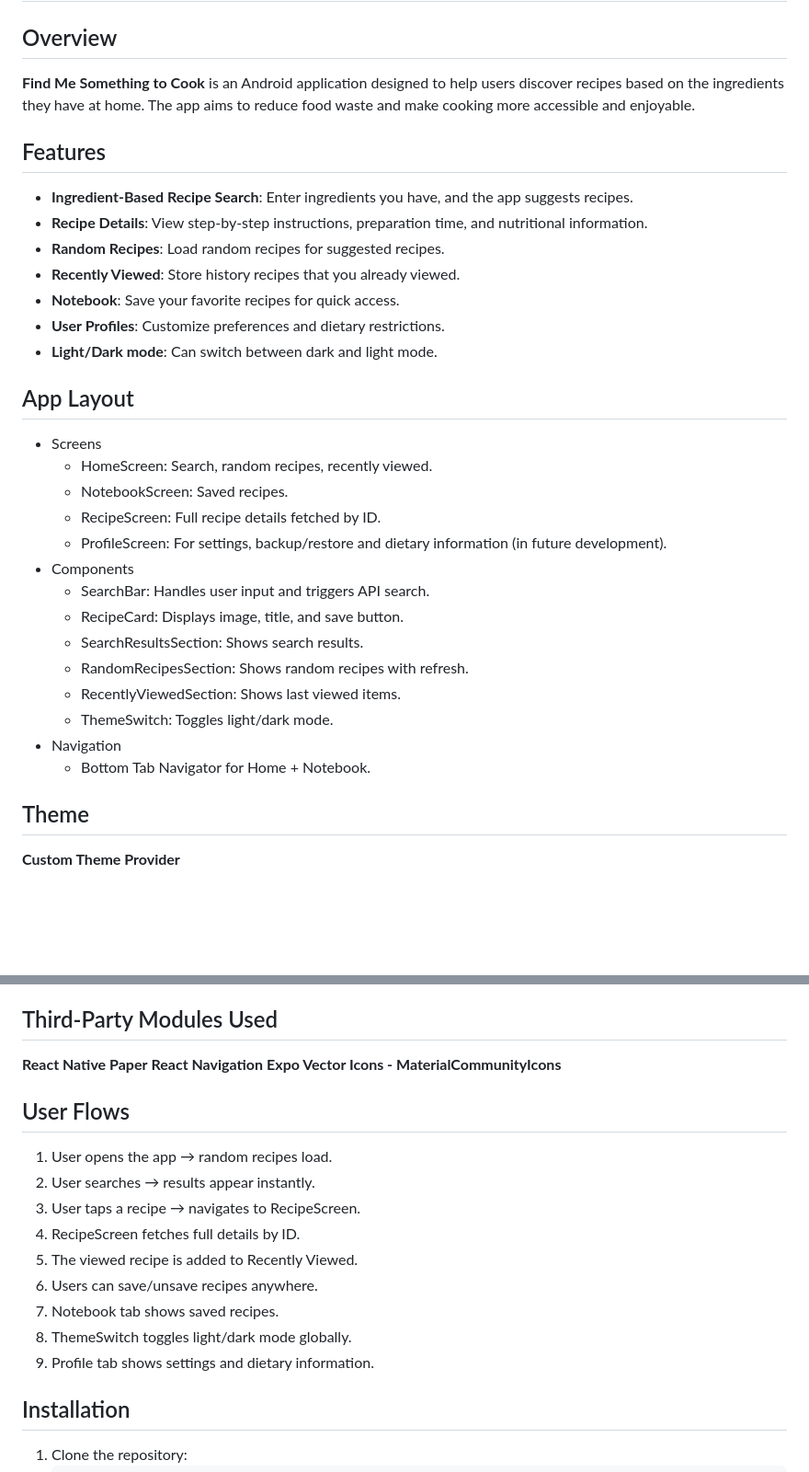
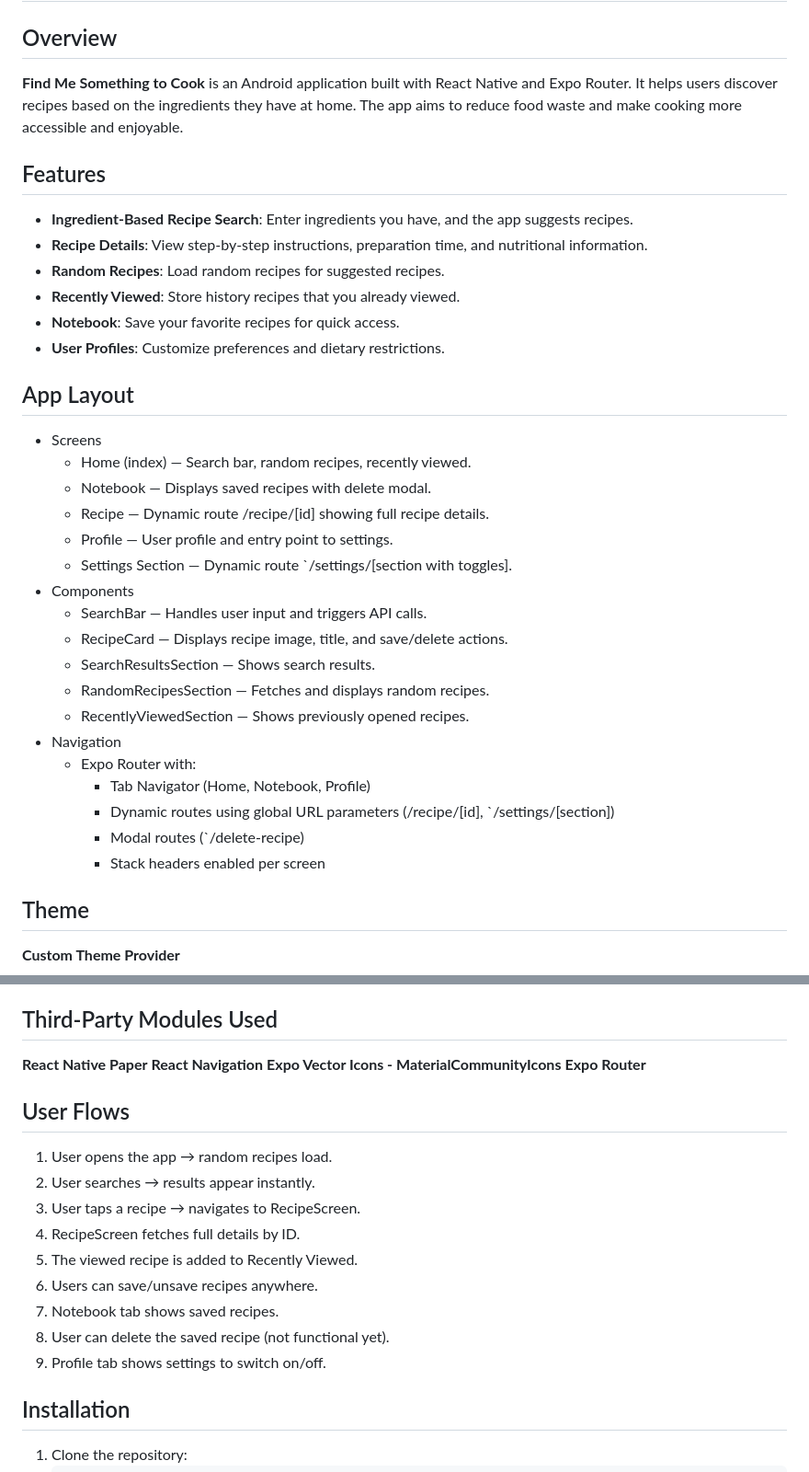
Before and after one commit to gcntran/find-me-something-to-cook-mobile, a Markdown page: README.md, 2 parts joined by grey strips. Shown at 92% size. Rendered like a GitHub page; blank space fills up the shorter version.

```diff
--- a/README.md
+++ b/README.md
@@ -1,7 +1,7 @@
 # Find Me Something to Cook - Mobile App
 
 ## Overview
-**Find Me Something to Cook** is an Android application designed to help users discover recipes based on the ingredients they have at home. The app aims to reduce food waste and make cooking more accessible and enjoyable.
+**Find Me Something to Cook** is an Android application built with React Native and Expo Router. It helps users discover recipes based on the ingredients they have at home. The app aims to reduce food waste and make cooking more accessible and enjoyable.
 
 ## Features
 - **Ingredient-Based Recipe Search**: Enter ingredients you have, and the app suggests recipes.
@@ -10,24 +10,26 @@
 - **Recently Viewed**: Store history recipes that you already viewed.
 - **Notebook**: Save your favorite recipes for quick access.
 - **User Profiles**: Customize preferences and dietary restrictions.
-- **Light/Dark mode**: Can switch between dark and light mode.
 
 ## App Layout
 - Screens
-  - HomeScreen: Search, random recipes, recently viewed.
-  - NotebookScreen: Saved recipes.
-  - RecipeScreen: Full recipe details fetched by ID.
-  - ProfileScreen: For settings, backup/restore and dietary information (in future development).
+  - Home (index) — Search bar, random recipes, recently viewed.
+  - Notebook — Displays saved recipes with delete modal.
+  - Recipe — Dynamic route /recipe/[id] showing full recipe details.
+  - Profile — User profile and entry point to settings.
+  - Settings Section — Dynamic route `/settings/[section with toggles].
 - Components
-  - SearchBar: Handles user input and triggers API search.
-  - RecipeCard: Displays image, title, and save button.
-  - SearchResultsSection: Shows search results.
-  - RandomRecipesSection: Shows random recipes with refresh.
-  - RecentlyViewedSection: Shows last viewed items.
-  - ThemeSwitch: Toggles light/dark mode.
+  - SearchBar — Handles user input and triggers API calls.
+  - RecipeCard — Displays recipe image, title, and save/delete actions.
+  - SearchResultsSection — Shows search results.
+  - RandomRecipesSection — Fetches and displays random recipes.
+  - RecentlyViewedSection — Shows previously opened recipes.
 - Navigation
-  - Bottom Tab Navigator for Home + Notebook.
-
+  - Expo Router with:
+    - Tab Navigator (Home, Notebook, Profile)
+    - Dynamic routes using global URL parameters (/recipe/[id], `/settings/[section])
+    - Modal routes (`/delete-recipe)
+    - Stack headers enabled per screen
 ## Theme
 **Custom Theme Provider**
 - theme (current theme object)
@@ -69,6 +71,7 @@
 **React Native Paper**
 **React Navigation**
 **Expo Vector Icons - MaterialCommunityIcons**
+**Expo Router**
 
 ## User Flows
 1. User opens the app → random recipes load.
@@ -78,8 +81,8 @@
 5. The viewed recipe is added to Recently Viewed.
 6. Users can save/unsave recipes anywhere.
 7. Notebook tab shows saved recipes.
-8. ThemeSwitch toggles light/dark mode globally.
-9. Profile tab shows settings and dietary information.
+8. User can delete the saved recipe (not functional yet).
+9. Profile tab shows settings to switch on/off.
 
 ## Installation
 1. Clone the repository:
```
